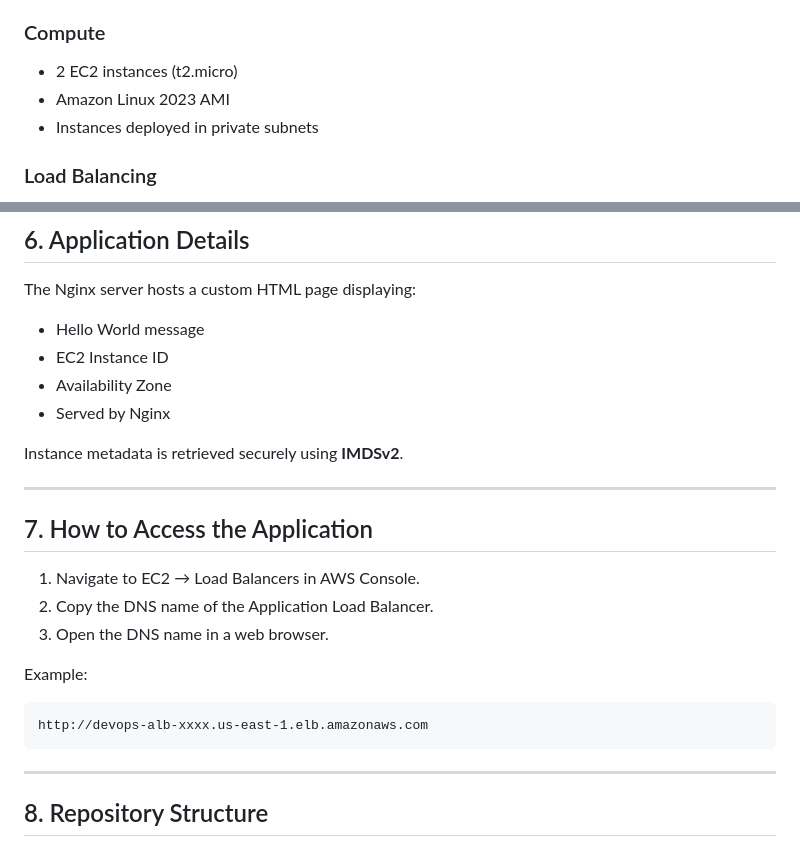
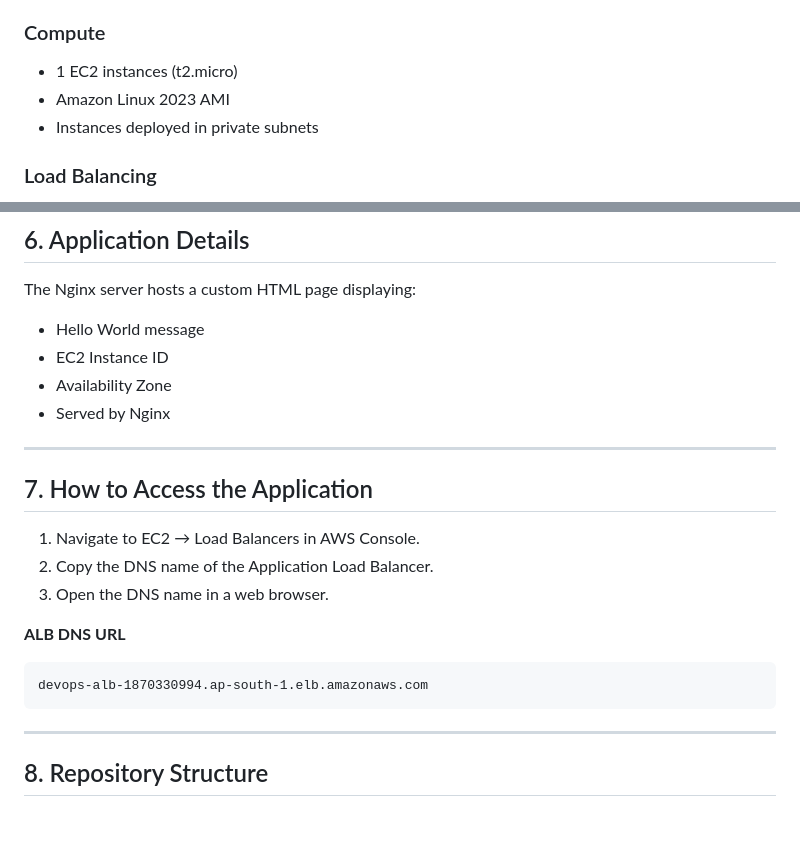
Before and after one commit to eligetipavankumar/devops-tentwenty, a Markdown page: README.md, 2 parts joined by grey strips. Rendered like a GitHub page; blank space fills up the shorter version.

Commit message:
Added original url
Corrected the number of EC2 instances from 2 to 1 in the README.

````diff
--- a/README.md
+++ b/README.md
@@ -38,7 +38,7 @@ Internet → Application Load Balancer (Public Subnets) → EC2 Instances (Priva
 
 ### Compute
 
-* 2 EC2 instances (t2.micro)
+* 1 EC2 instances (t2.micro)
 * Amazon Linux 2023 AMI
 * Instances deployed in private subnets
 
@@ -96,9 +96,6 @@ The Nginx server hosts a custom HTML page displaying:
 * EC2 Instance ID
 * Availability Zone
 * Served by Nginx
-
-Instance metadata is retrieved securely using **IMDSv2**.
-
 ---
 
 ## 7. How to Access the Application
@@ -107,12 +104,11 @@ Instance metadata is retrieved securely using **IMDSv2**.
 2. Copy the DNS name of the Application Load Balancer.
 3. Open the DNS name in a web browser.
 
-Example:
+**ALB DNS URL**
 
 ```
-http://devops-alb-xxxx.us-east-1.elb.amazonaws.com
+devops-alb-1870330994.ap-south-1.elb.amazonaws.com
 ```
-
 ---
 
 ## 8. Repository Structure
````
